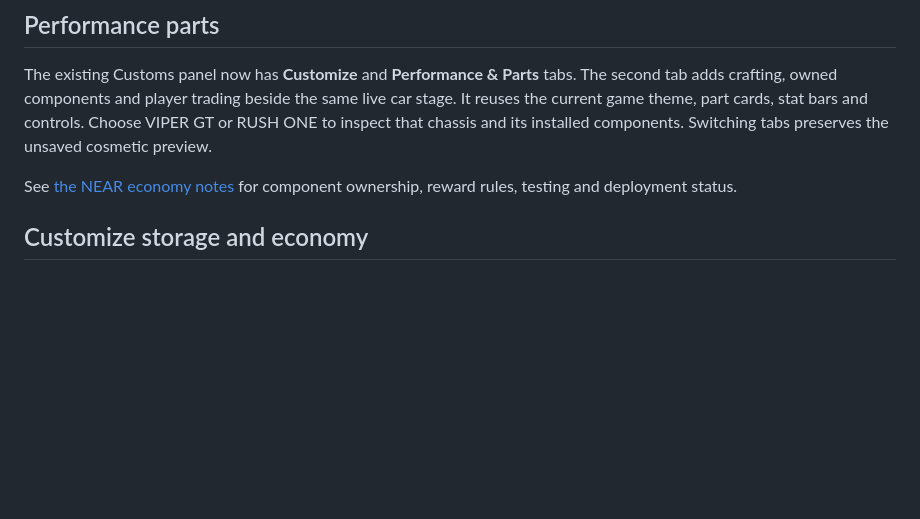
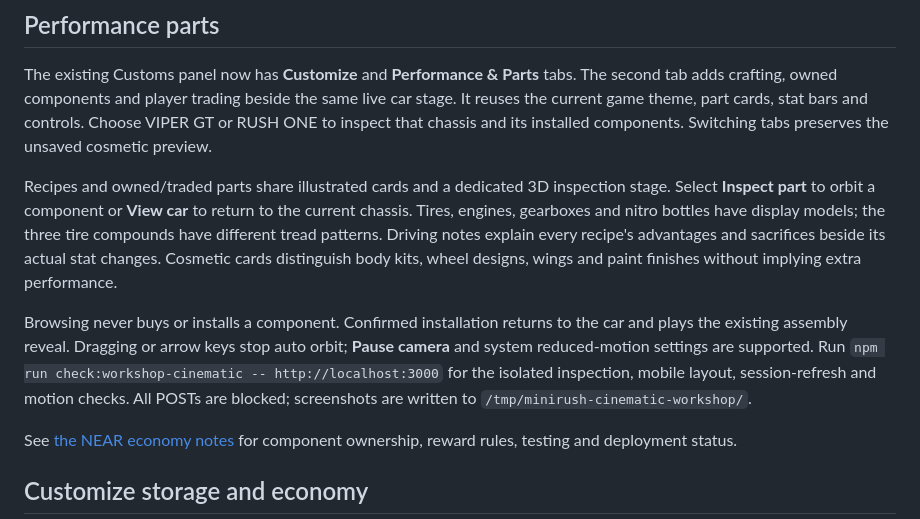
Before and after one commit to Calebux/Mini-Rush, a Markdown page: docs/customs-workshop.md, the part around the change. Rendered like a GitHub page; blank space fills up the shorter version.

```diff
--- a/docs/customs-workshop.md
+++ b/docs/customs-workshop.md
@@ -20,6 +20,21 @@ tabs. The second tab adds crafting, owned components and player trading beside
 the same live car stage. It reuses the current game theme, part cards, stat bars
 and controls. Choose VIPER GT or RUSH ONE to inspect that chassis and its installed
 components. Switching tabs preserves the unsaved cosmetic preview.
+
+Recipes and owned/traded parts share illustrated cards and a dedicated 3D
+inspection stage. Select **Inspect part** to orbit a component or **View car**
+to return to the current chassis. Tires, engines, gearboxes and nitro bottles
+have display models; the three tire compounds have different tread patterns.
+Driving notes explain every recipe's advantages and sacrifices beside its
+actual stat changes. Cosmetic cards distinguish body kits, wheel designs,
+wings and paint finishes without implying extra performance.
+
+Browsing never buys or installs a component. Confirmed installation returns to
+the car and plays the existing assembly reveal. Dragging or arrow keys stop
+auto orbit; **Pause camera** and system reduced-motion settings are supported.
+Run `npm run check:workshop-cinematic -- http://localhost:3000` for the isolated
+inspection, mobile layout, session-refresh and motion checks. All POSTs are
+blocked; screenshots are written to `/tmp/minirush-cinematic-workshop/`.
 
 See [the NEAR economy notes](near-economy.md) for component ownership, reward
 rules, testing and deployment status.
```
Also changed, not shown: README.md (+8 -2 lines), docs/screenshots/README.md (+7 -0 lines), docs/screenshots/workshop-customize.png (added), docs/screenshots/workshop-inspection.png (added), 10 other files.
